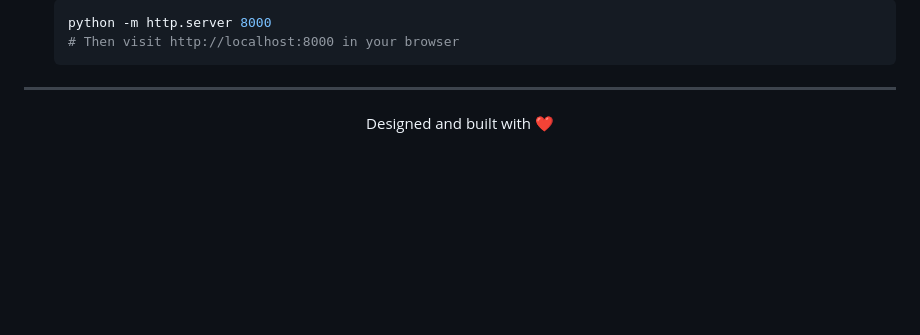
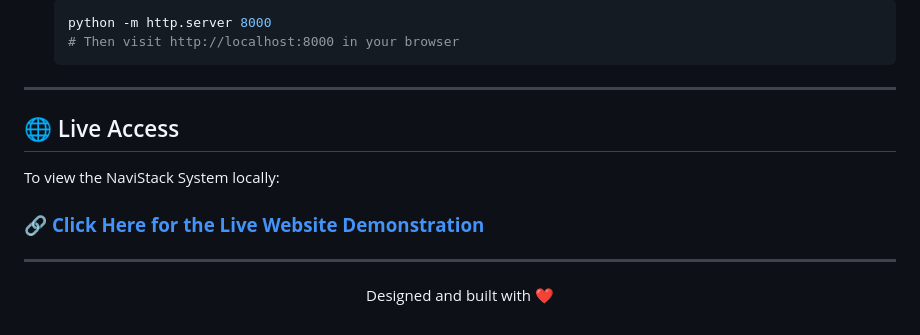
Before and after one commit to Sameerkaradbhajne/NaviStack-Interactive-Browser-History-Simulator, a Markdown page: README.md, the part around the change. GitHub-like rendering; blank space fills up the shorter version.

Commit message:
Update README with Live Access section

```diff
--- a/README.md
+++ b/README.md
@@ -97,6 +97,13 @@ Getting the project up and running locally is incredibly simple. No package mana
 
 ---
 
+## 🌐 Live Access
+
+To view the NaviStack System locally:
+### 🔗 **[Click Here for the Live Website Demonstration](http://localhost:8000/)**
+
+---
+
 <div align="center">
   <p>Designed and built with ❤️</p>
 </div>
```
